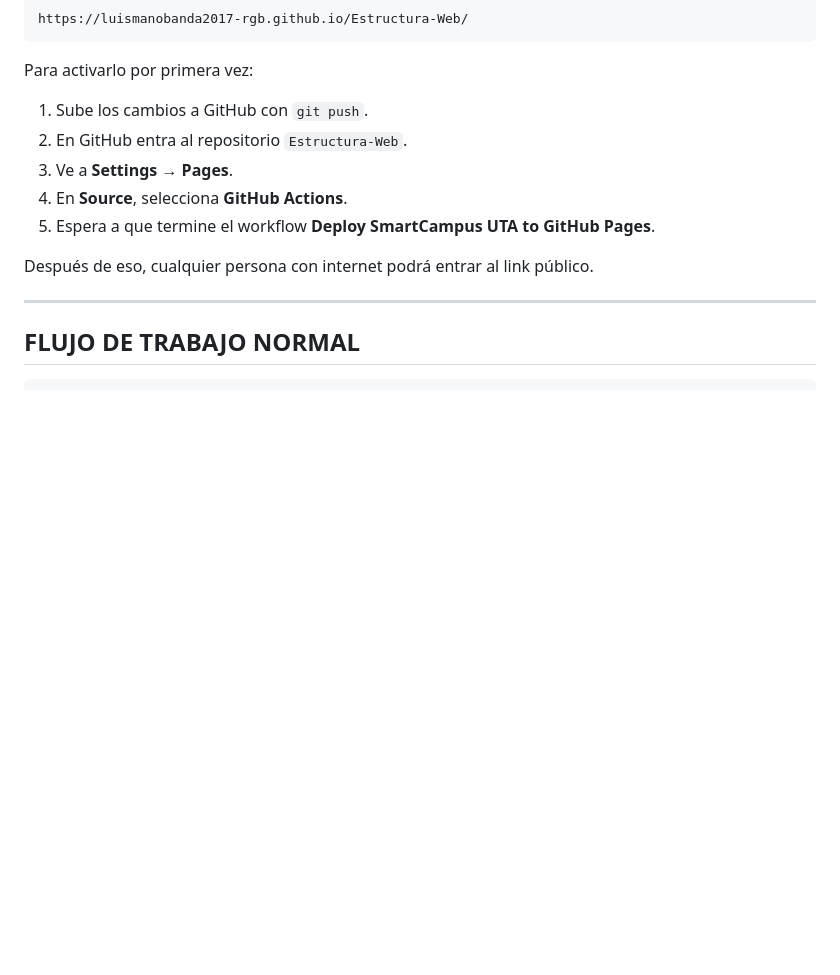
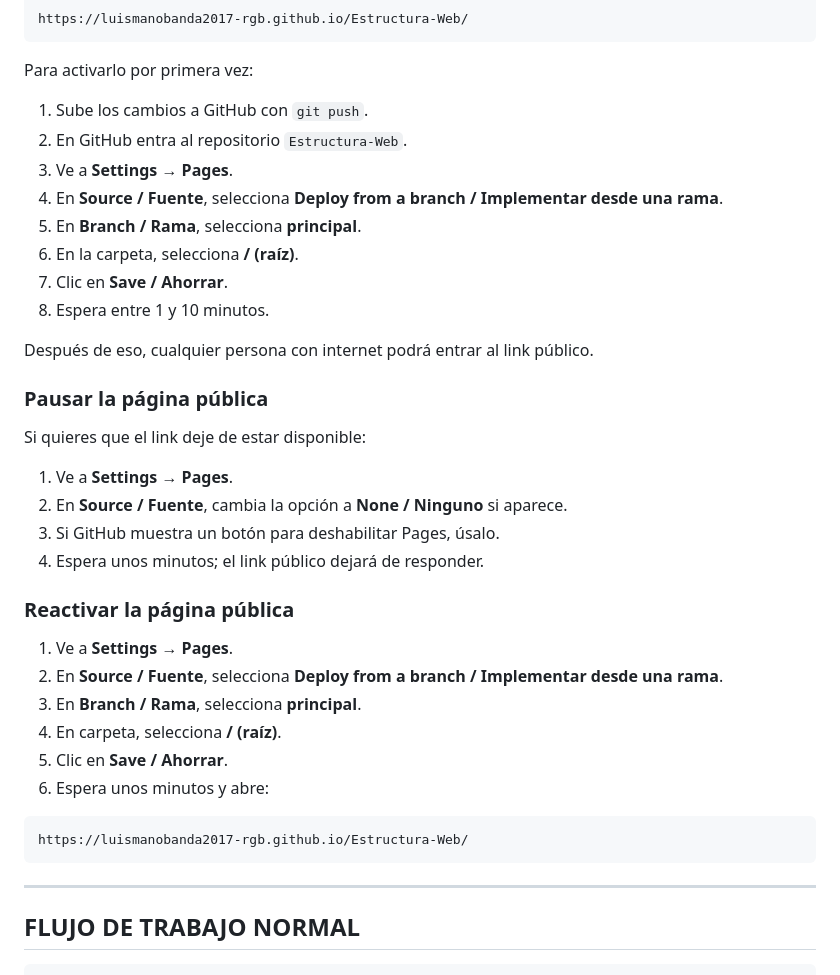
Before and after one commit to luismanobanda2017-rgb/Estructura-Web, a Markdown page: SETUP_VSCODE.md, the part around the change. Rendered like a GitHub page; blank space fills up the shorter version.

````diff
--- a/SETUP_VSCODE.md
+++ b/SETUP_VSCODE.md
@@ -105,10 +105,35 @@ Para activarlo por primera vez:
 1. Sube los cambios a GitHub con `git push`.
 2. En GitHub entra al repositorio `Estructura-Web`.
 3. Ve a **Settings** → **Pages**.
-4. En **Source**, selecciona **GitHub Actions**.
-5. Espera a que termine el workflow **Deploy SmartCampus UTA to GitHub Pages**.
+4. En **Source / Fuente**, selecciona **Deploy from a branch / Implementar desde una rama**.
+5. En **Branch / Rama**, selecciona **principal**.
+6. En la carpeta, selecciona **/ (raíz)**.
+7. Clic en **Save / Ahorrar**.
+8. Espera entre 1 y 10 minutos.
 
 Después de eso, cualquier persona con internet podrá entrar al link público.
+
+### Pausar la página pública
+
+Si quieres que el link deje de estar disponible:
+
+1. Ve a **Settings** → **Pages**.
+2. En **Source / Fuente**, cambia la opción a **None / Ninguno** si aparece.
+3. Si GitHub muestra un botón para deshabilitar Pages, úsalo.
+4. Espera unos minutos; el link público dejará de responder.
+
+### Reactivar la página pública
+
+1. Ve a **Settings** → **Pages**.
+2. En **Source / Fuente**, selecciona **Deploy from a branch / Implementar desde una rama**.
+3. En **Branch / Rama**, selecciona **principal**.
+4. En carpeta, selecciona **/ (raíz)**.
+5. Clic en **Save / Ahorrar**.
+6. Espera unos minutos y abre:
+
+```txt
+https://luismanobanda2017-rgb.github.io/Estructura-Web/
+```
 
 ---
 
````
Also changed, not shown: README.md (+18 -4 lines).
